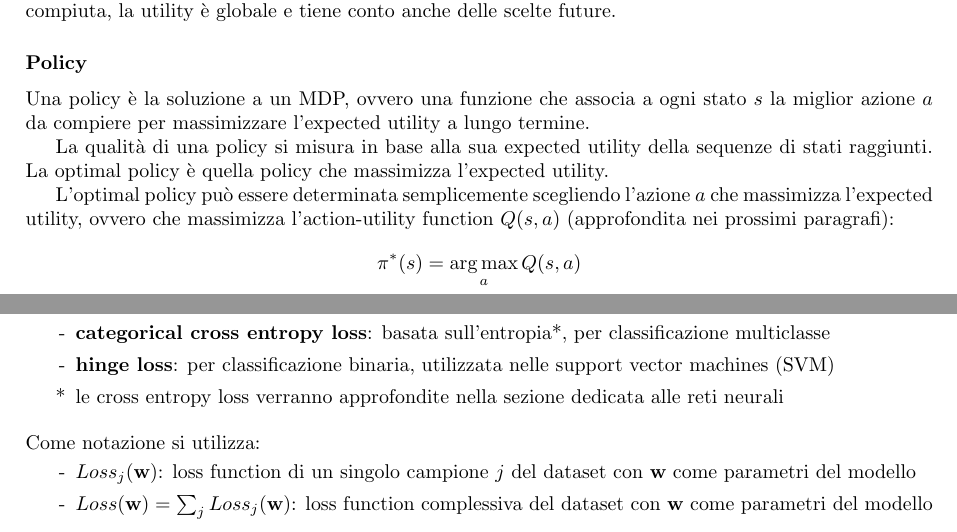
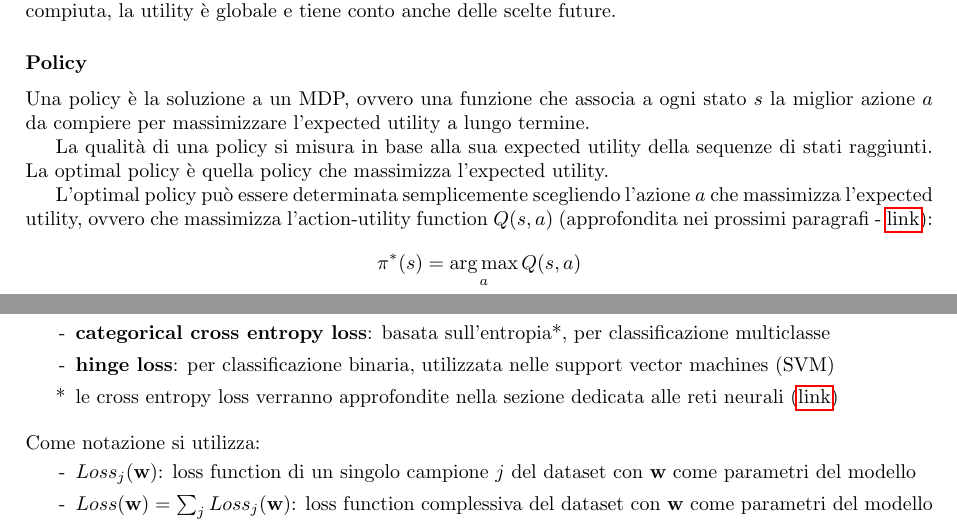
Before and after one commit to GcSimo/unipd_lessons, a LaTeX paper (25-26_intelligenza artificiale/ai.tex, which reads 25-26_intelligenza artificiale/paragrafi/7_markov_decision_processes.tex, 25-26_intelligenza artificiale/paragrafi/8_machine_learning.tex): two parts of pages 50 and 59 of 75, joined at a grey line, cut so that both start at the same text. Compiled offline with pdfLaTeX.

Commit message:
Aggiunti link interni al documento

```diff
--- a/25-26_intelligenza artificiale/paragrafi/7_markov_decision_processes.tex
+++ b/25-26_intelligenza artificiale/paragrafi/7_markov_decision_processes.tex
@@ -90,7 +90,7 @@ La qualità di una policy si misura in base alla sua expected utility della sequ
 quella policy che massimizza l'expected utility.
 
 L'optimal policy può essere determinata semplicemente scegliendo l'azione \(a\) che massimizza l'expected utility, ovvero
-che massimizza l'action-utility function \(Q(s,a)\) (approfondita nei prossimi paragrafi):
+che massimizza l'action-utility function \(Q(s,a)\) (approfondita nei prossimi paragrafi - \hyperlink{q_function}{link}):
 \[\pi^*(s) = \argmax_a Q(s,a)\]
 
 \newpage
--- a/25-26_intelligenza artificiale/paragrafi/8_machine_learning.tex
+++ b/25-26_intelligenza artificiale/paragrafi/8_machine_learning.tex
@@ -243,7 +243,7 @@ minimizzare la loss function. Esistono diverse loss function:
 	\item \textbf{binary cross entropy o log loss}: basata sull'entropia*, per classificazione binaria
 	\item \textbf{categorical cross entropy loss}: basata sull'entropia*, per classificazione multiclasse
 	\item \textbf{hinge loss}: per classificazione binaria, utilizzata nelle support vector machines (SVM)
-	\item[*] le cross entropy loss verranno approfondite nella sezione dedicata alle reti neurali
+	\item[*] le cross entropy loss verranno approfondite nella sezione dedicata alle reti neurali (\hyperref[sec:loss_functions]{link})
 \end{itemize}
 
 \vspace{8pt}
```
Also changed, not shown: 25-26_intelligenza artificiale/paragrafi/9_deep_learning.tex (+1 -0 lines), 25-26_intelligenza artificiale/ai.pdf, 25-26_intelligenza artificiale/paragrafi/7_markov_decision_processes.tex (3 more changed lines).
